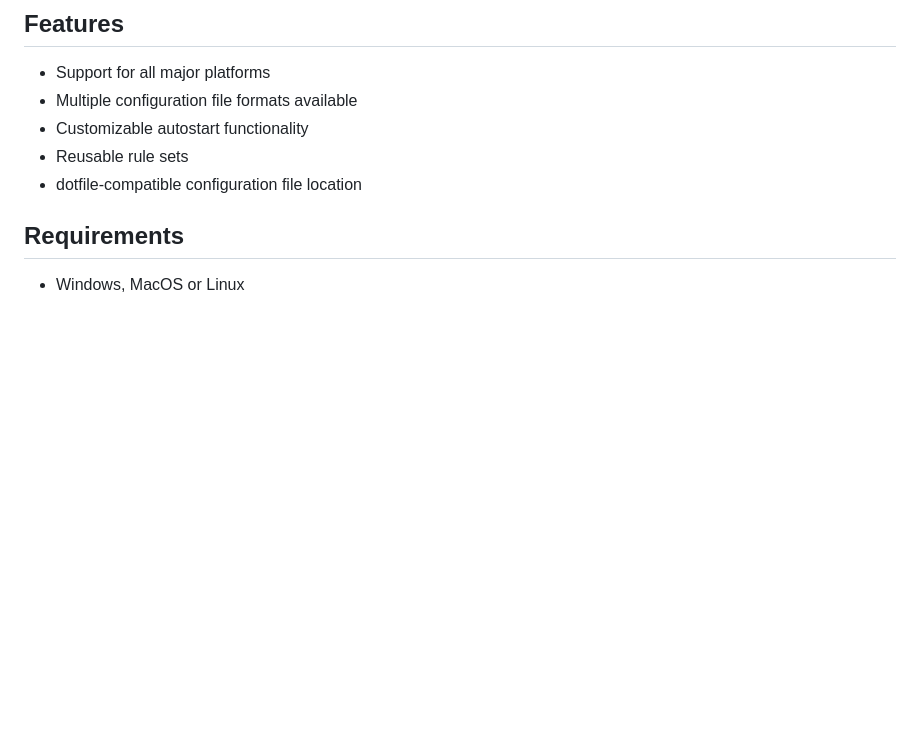
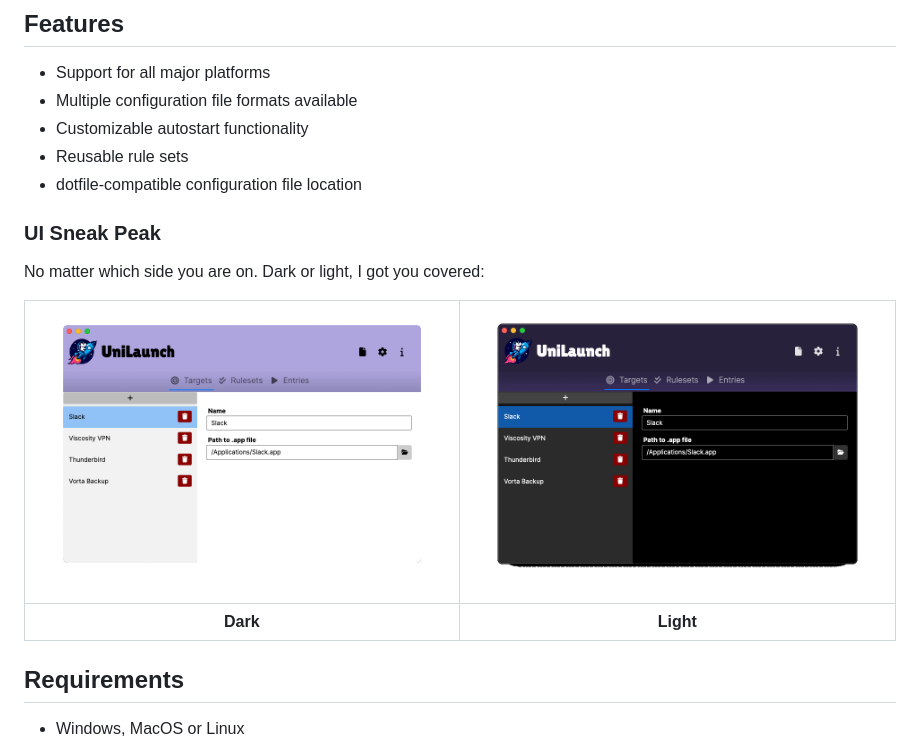
Before and after one commit to timo-reymann/UniLaunch, a Markdown page: README.md, the part around the change. Rendered like a GitHub page; pictures changed too: .github/images/dark_screens.gif (added), .github/images/light_screens.gif (added); blank space fills up the shorter version.

Commit message:
docs: Add showcase of UI to README

```diff
--- a/README.md
+++ b/README.md
@@ -18,6 +18,14 @@ UniLaunch
 - Customizable autostart functionality
 - Reusable rule sets
 - dotfile-compatible configuration file location
+
+### UI Sneak Peak
+
+No matter which side you are on. Dark or light, I got you covered:
+
+| ![](.github/images/dark_screens.gif) | ![](.github/images/light_screens.gif) |
+|:------------------------------------:|:-------------------------------------:|
+|               **Dark**               |               **Light**               |
 
 ## Requirements
 
```
